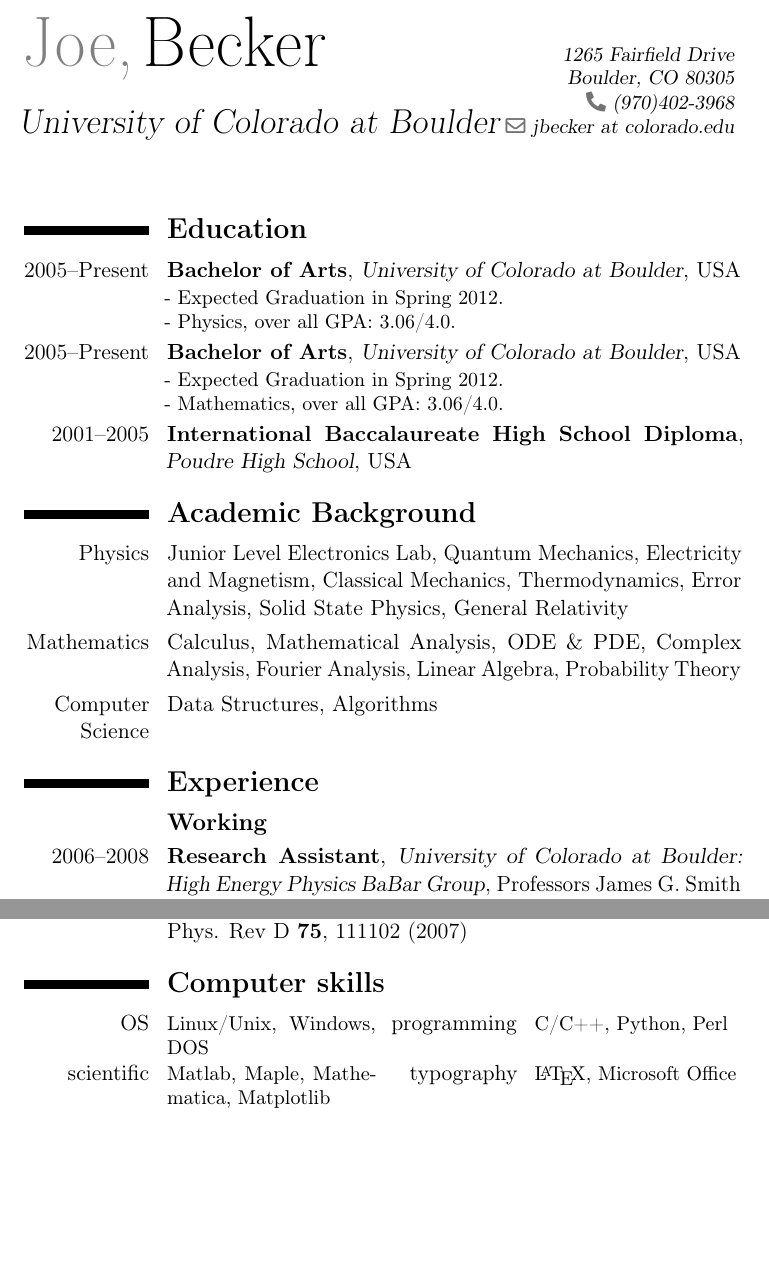
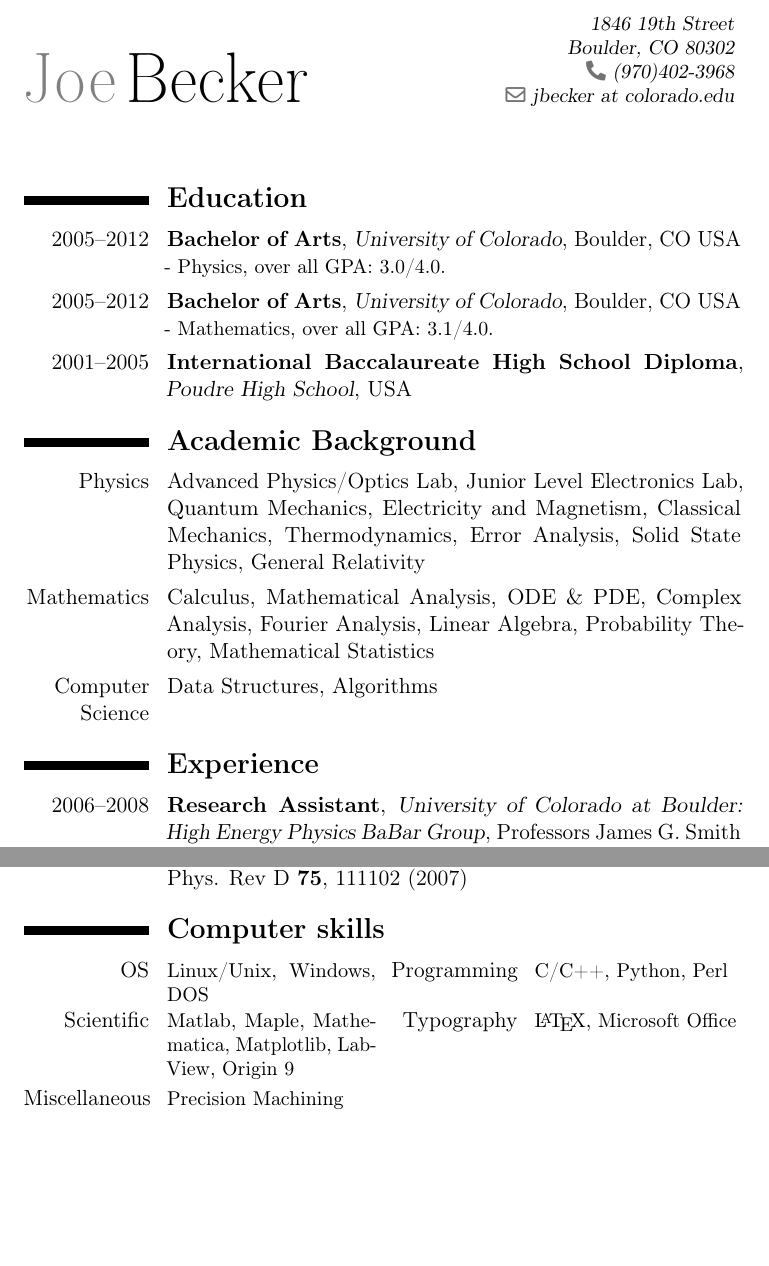
Before and after one commit to golga/Archives, a LaTeX CV (Documents/CV/CV_Joey.tex): two parts of pages 1 and 2 of 2, joined at a grey line, cut at the place of the change, the shorter picture padded with empty space. Compiled offline with pdfLaTeX.

Commit message:
updated cv

```diff
--- a/Documents/CV/CV_Joey.tex
+++ b/Documents/CV/CV_Joey.tex
@@ -5,10 +5,9 @@
 \usepackage[utf8]{inputenc}
 
 % personal data
-\firstname{Joe,}
+\firstname{Joe}
 \familyname{Becker}
-\title{University of Colorado at Boulder}
-\address{1265 Fairfield Drive}{Boulder, CO 80305}
+\address{1846 19th Street}{Boulder, CO 80302}
 \phone{(970)402-3968}
 \email{jbecker at colorado.edu}
 
@@ -29,22 +28,19 @@
 \begin{document}
 \maketitle
 \section{\textbf{Education}}
-\cventry{2005--Present}{\textbf{Bachelor of Arts}}{University of Colorado at Boulder}{USA}{}{ - Expected Graduation
-in Spring 2012.\newline - Physics,
-over all GPA: 3.06/4.0.}
-\cventry{2005--Present}{\textbf{Bachelor of Arts}}{University of Colorado at Boulder}{USA}{}{ - Expected Graduation
-in Spring 2012.\newline - Mathematics,
-over all GPA: 3.06/4.0.}
+\cventry{2005--2012}{\textbf{Bachelor of Arts}}{University of Colorado}{Boulder, CO USA}{}{- Physics,
+over all GPA: 3.0/4.0.}
+\cventry{2005--2012}{\textbf{Bachelor of Arts}}{University of Colorado}{Boulder, CO USA}{}{- Mathematics,
+over all GPA: 3.1/4.0.}
 \cventry{2001--2005}{\textbf{International Baccalaureate High School Diploma}}{Poudre High School}{USA}{}{}{}
 
 \section{\textbf{Academic Background}}
-\cvitem{Physics}{Junior Level Electronics Lab, Quantum Mechanics, Electricity and Magnetism, Classical Mechanics, Thermodynamics, Error Analysis, Solid State Physics, General Relativity}
+\cvitem{Physics}{Advanced Physics/Optics Lab, Junior Level Electronics Lab, Quantum Mechanics, Electricity and Magnetism, Classical Mechanics, Thermodynamics, Error Analysis, Solid State Physics, General Relativity}
 \cvitem{Mathematics}{Calculus, Mathematical Analysis, ODE \& PDE,
-Complex Analysis, Fourier Analysis, Linear Algebra, Probability Theory}
+Complex Analysis, Fourier Analysis, Linear Algebra, Probability Theory, Mathematical Statistics}
 \cvitem{Computer Science}{Data Structures, Algorithms}
 
 \section{\textbf{Experience}}
-\subsection{\textbf{Working}}
 \cventry{2006--2008}{\textbf{Research Assistant}}{University of Colorado at Boulder: High Energy Physics BaBar Group}{Professors James G. Smith \& William T. Ford}{}
 {- Preformed data analysis for the BaBar collaboration. \newline
- - Measured quasi-two-body decays $B^0\rightarrow a_0(1450)^-\pi^+$, $B^0\rightarrow a_0(1450)^-K^+$, and $B^0\rightarrow \eta\rho^0$}
+ - Measured quasi-twobody decays $B^0\rightarrow a_0(1450)^-\pi^+$, $B^0\rightarrow a_0(1450)^-K^+$, and $B^0\rightarrow \eta\rho^0$}
@@ -58,7 +62,8 @@
 
 
 \section{\textbf{Computer skills}}
-\cvcomputer{OS}{Linux/Unix, Windows, DOS} {programming}{C/C++, Python, Perl}
-\cvcomputer{scientific}{Matlab, Maple, Mathematica, Matplotlib} {typography}{\LaTeX, Microsoft Office}{}{}
+\cvcomputer{OS}{Linux/Unix, Windows, DOS} {Programming}{C/C++, Python, Perl}
+\cvcomputer{Scientific}{Matlab, Maple, Mathematica, Matplotlib, LabView, Origin 9} {Typography}{\LaTeX, Microsoft Office}
+\cvcomputer{Miscellaneous}{Precision Machining}{}{}
 
 \end{document}
```
Also changed, not shown: Documents/CV/CV_Joey.pdf, Documents/CV/CV_Joey.tex (18 more changed lines).
